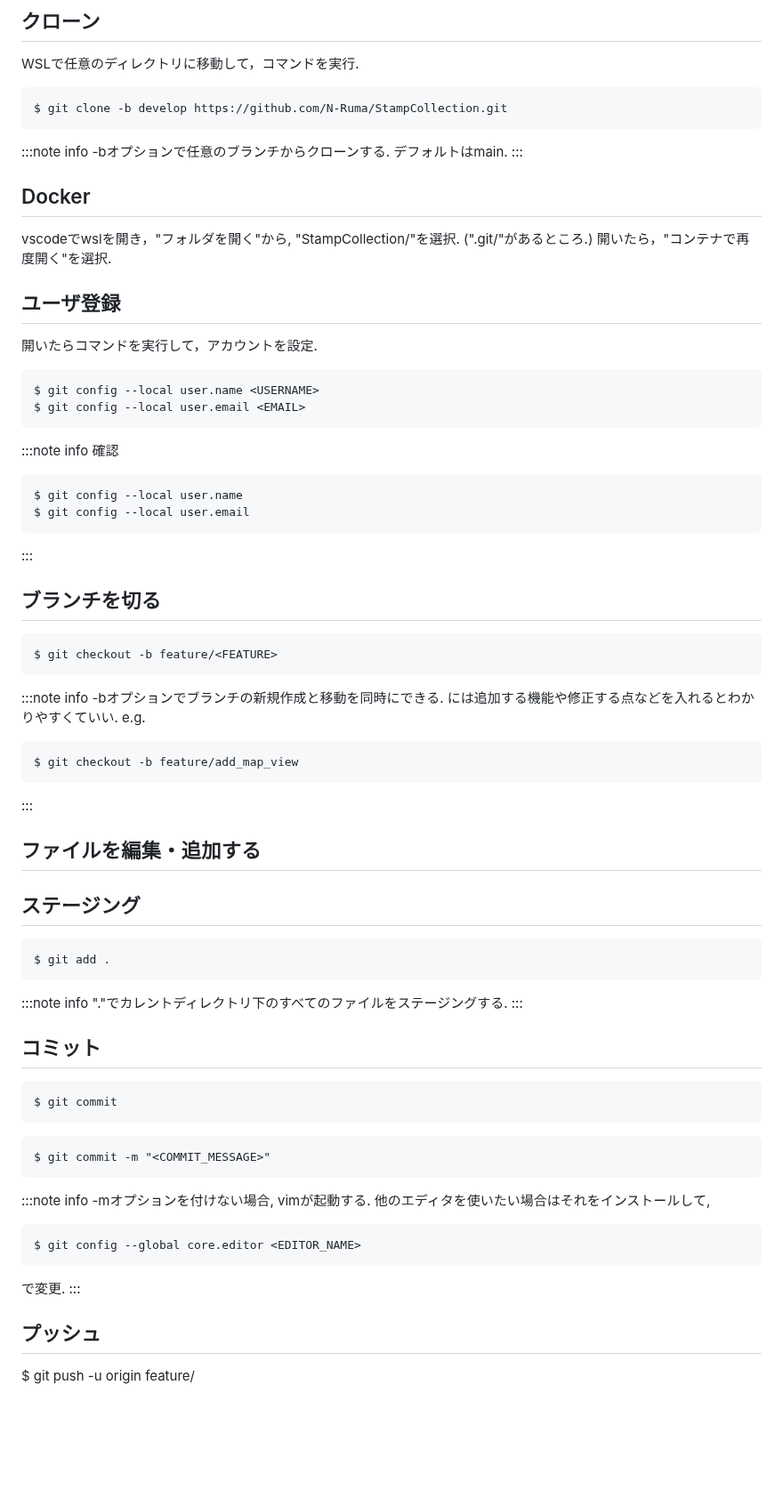
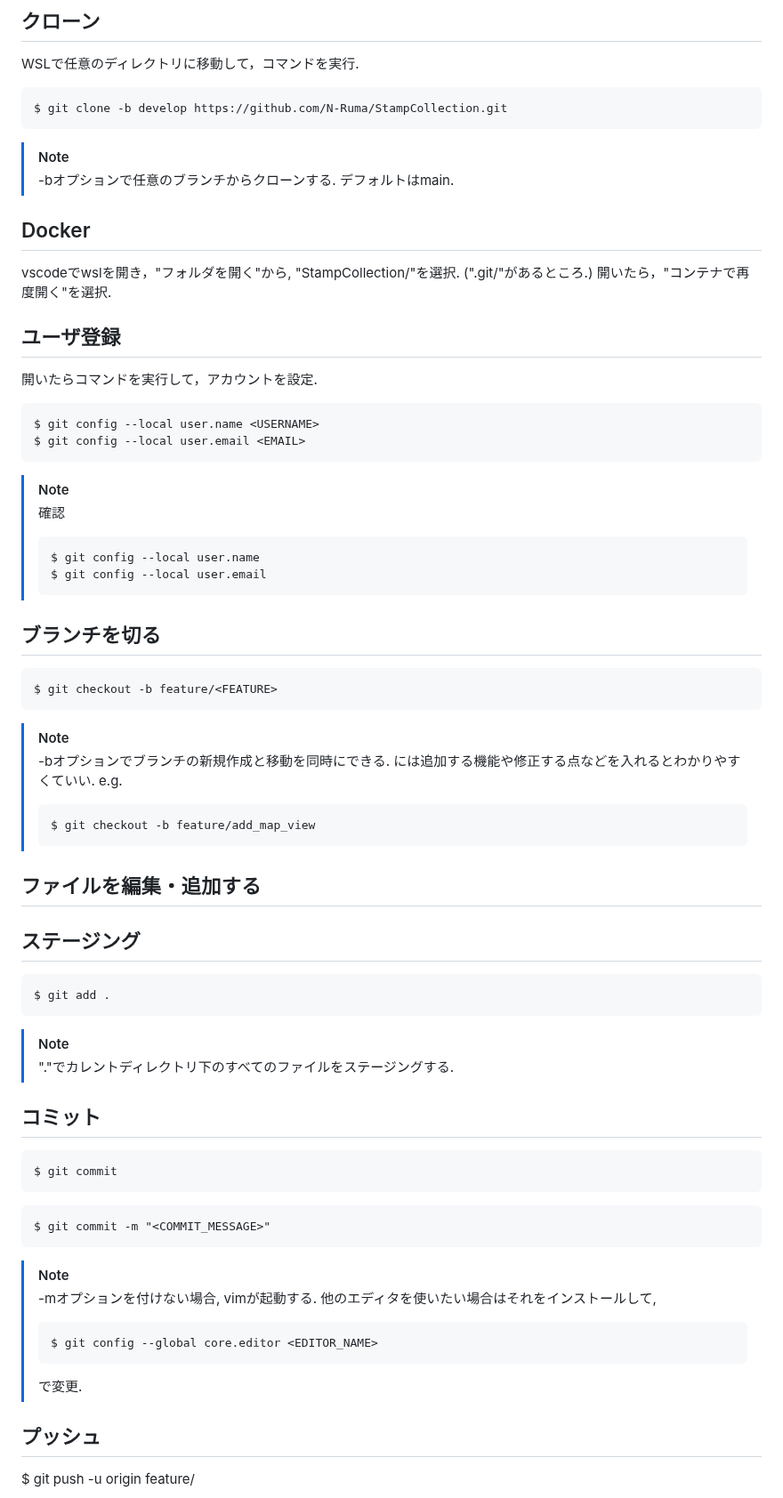
Before and after one commit to N-Ruma/StampCollection, a Markdown page: README.md, the part around the change. Shown at 89% size. Rendered like a GitHub page; blank space fills up the shorter version.

````diff
--- a/README.md
+++ b/README.md
@@ -20,9 +20,8 @@ WSLで任意のディレクトリに移動して，コマンドを実行.
 ```
 $ git clone -b develop https://github.com/N-Ruma/StampCollection.git
 ```
-:::note info
--bオプションで任意のブランチからクローンする. デフォルトはmain.
-:::
+> [!NOTE]
+> -bオプションで任意のブランチからクローンする. デフォルトはmain.
 
 ## Docker
 vscodeでwslを開き，"フォルダを開く"から, "StampCollection/"を選択. (".git/"があるところ.)
@@ -34,25 +33,23 @@ vscodeでwslを開き，"フォルダを開く"から, "StampCollection/"を選
 $ git config --local user.name <USERNAME>
 $ git config --local user.email <EMAIL>
 ```
-:::note info
-確認
-```
-$ git config --local user.name
-$ git config --local user.email
-```
-:::
+> [!NOTE]
+> 確認
+> ```
+> $ git config --local user.name
+> $ git config --local user.email
+> ```
 
 ## ブランチを切る
 ```
 $ git checkout -b feature/<FEATURE>
 ```
-:::note info
--bオプションでブランチの新規作成と移動を同時にできる. <FEATURE>には追加する機能や修正する点などを入れるとわかりやすくていい.
-e.g.
-```
-$ git checkout -b feature/add_map_view
-```
-:::
+> [!NOTE]
+> -bオプションでブランチの新規作成と移動を同時にできる. <FEATURE>には追加する機能や修正する点などを入れるとわかりやすくていい.
+> e.g.
+> ```
+> $ git checkout -b feature/add_map_view
+> ```
 
 ## ファイルを編集・追加する
 
@@ -60,9 +57,8 @@ $ git checkout -b feature/add_map_view
 ```
 $ git add .
 ```
-:::note info
-"."でカレントディレクトリ下のすべてのファイルをステージングする.
-:::
+> [!NOTE]
+> "."でカレントディレクトリ下のすべてのファイルをステージングする.
 
 ## コミット
 ```
@@ -71,13 +67,12 @@ $ git commit
 ```
 $ git commit -m "<COMMIT_MESSAGE>"
 ```
-:::note info
--mオプションを付けない場合, vimが起動する. 他のエディタを使いたい場合はそれをインストールして,
-```
-$ git config --global core.editor <EDITOR_NAME>
-```
-で変更.
-:::
+> [!NOTE]
+> -mオプションを付けない場合, vimが起動する. 他のエディタを使いたい場合はそれをインストールして,
+> ```
+> $ git config --global core.editor <EDITOR_NAME>
+> ```
+> で変更.
 
 ## プッシュ
 $ git push -u origin feature/<FEATURE>
````
